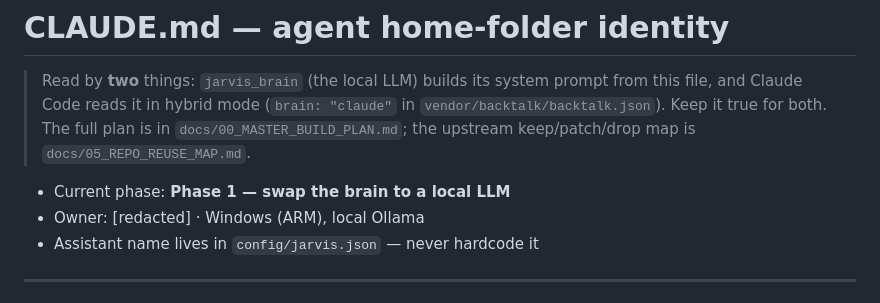
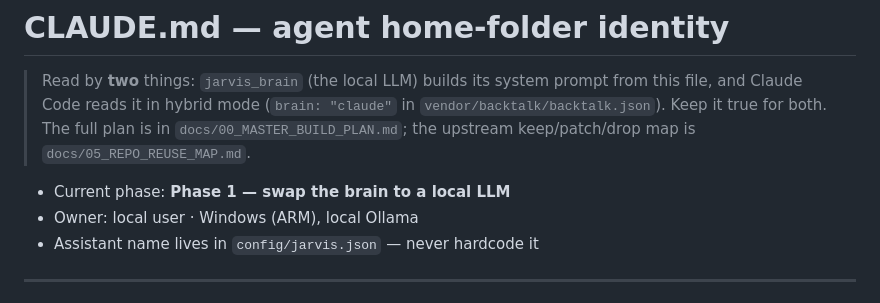
Before and after one commit to thepriyank/Aurora, a Markdown page: CLAUDE.md, the part around the change. Drawn GitHub-style.

```diff
--- a/CLAUDE.md
+++ b/CLAUDE.md
@@ -6,7 +6,7 @@
 > keep/patch/drop map is `docs/05_REPO_REUSE_MAP.md`.
 
 - Current phase: **Phase 1 — swap the brain to a local LLM**
-- Owner: [redacted] · Windows (ARM), local Ollama
+- Owner: local user · Windows (ARM), local Ollama
 - Assistant name lives in `config/jarvis.json` — never hardcode it
 
 ---
```
Also changed, not shown: docs/01_YOUR_SETUP_CHECKLIST.md (+1 -1 lines).
